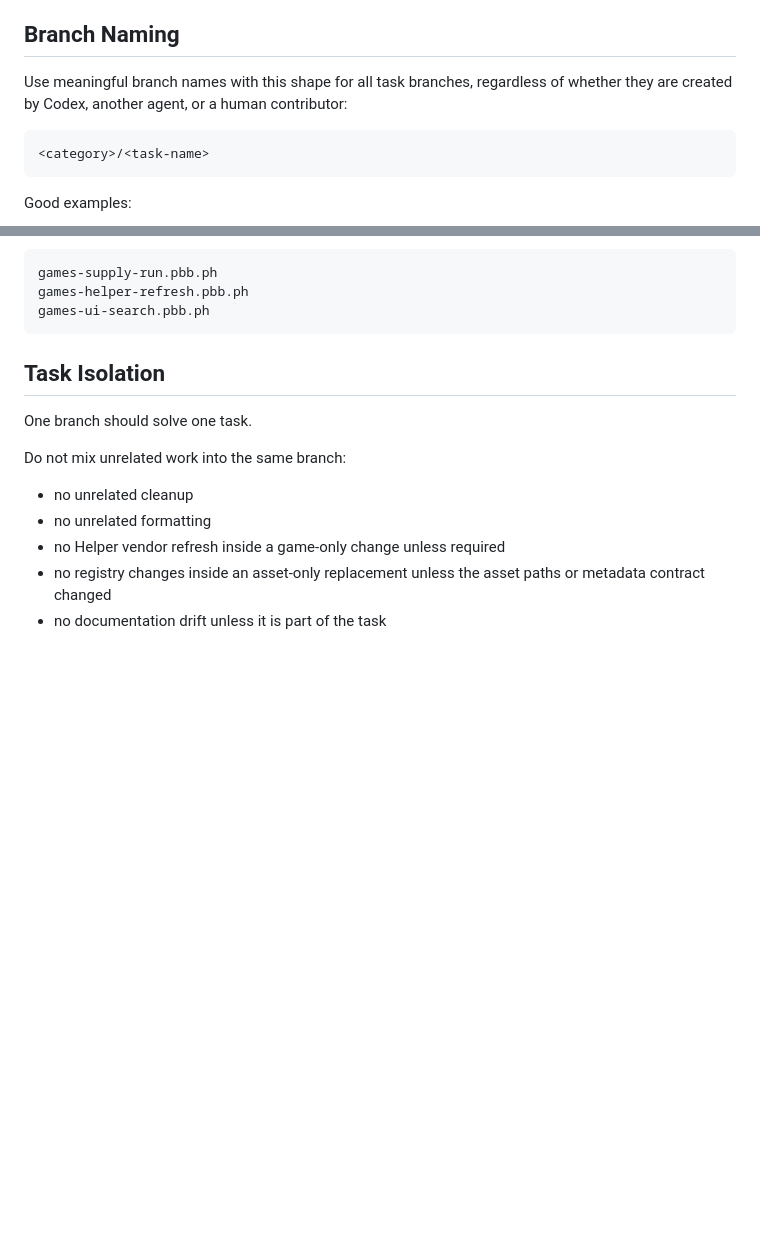
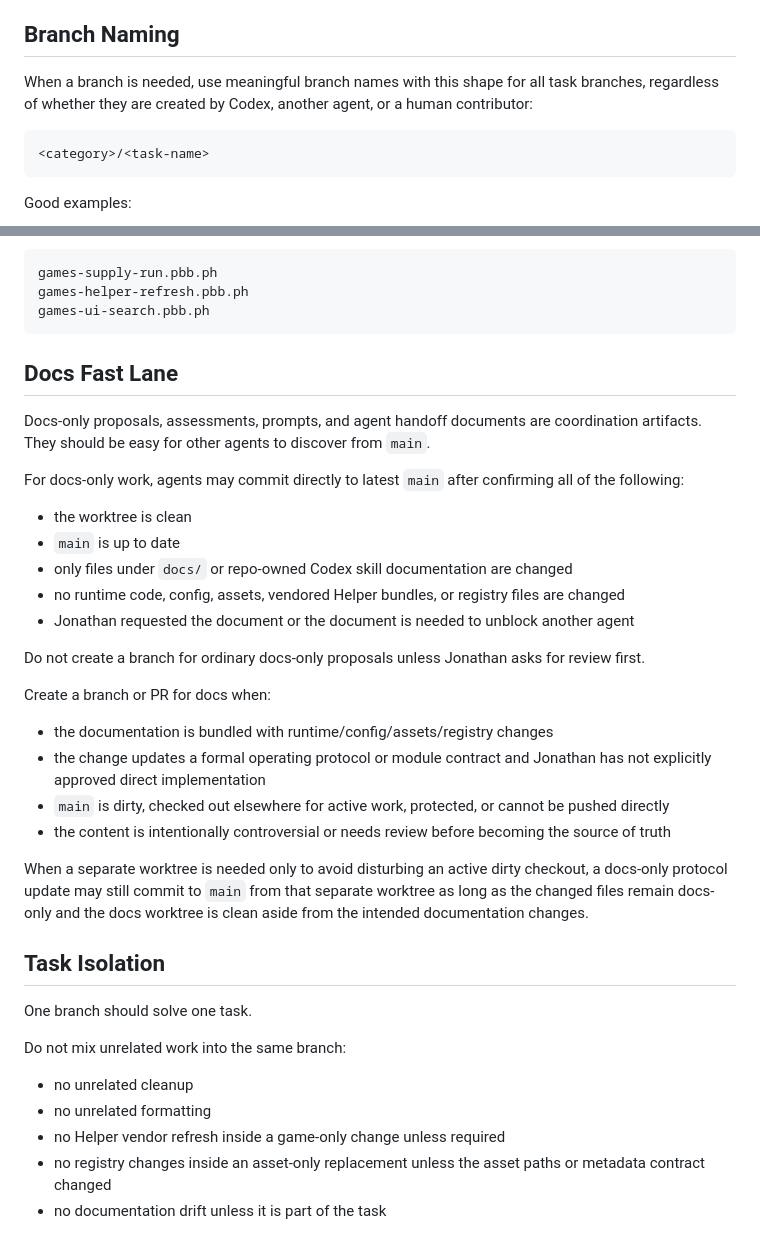
Before and after one commit to jybanez/games.pbb.ph, a Markdown page: docs/agent-working-protocol.md, 2 parts joined by grey strips. Rendered like a GitHub page; blank space fills up the shorter version.

Commit message:
Allow direct main updates for docs proposals

````diff
--- a/docs/agent-working-protocol.md
+++ b/docs/agent-working-protocol.md
@@ -20,7 +20,7 @@ Before editing, check `git status`. If unrelated files are already modified, lea
 
 ## Branch Naming
 
-Use meaningful branch names with this shape for all task branches, regardless of whether they are created by Codex, another agent, or a human contributor:
+When a branch is needed, use meaningful branch names with this shape for all task branches, regardless of whether they are created by Codex, another agent, or a human contributor:
 
 ```text
 <category>/<task-name>
@@ -83,6 +83,29 @@ games-supply-run.pbb.ph
 games-helper-refresh.pbb.ph
 games-ui-search.pbb.ph
 ```
+
+## Docs Fast Lane
+
+Docs-only proposals, assessments, prompts, and agent handoff documents are coordination artifacts. They should be easy for other agents to discover from `main`.
+
+For docs-only work, agents may commit directly to latest `main` after confirming all of the following:
+
+- the worktree is clean
+- `main` is up to date
+- only files under `docs/` or repo-owned Codex skill documentation are changed
+- no runtime code, config, assets, vendored Helper bundles, or registry files are changed
+- Jonathan requested the document or the document is needed to unblock another agent
+
+Do not create a branch for ordinary docs-only proposals unless Jonathan asks for review first.
+
+Create a branch or PR for docs when:
+
+- the documentation is bundled with runtime/config/assets/registry changes
+- the change updates a formal operating protocol or module contract and Jonathan has not explicitly approved direct implementation
+- `main` is dirty, checked out elsewhere for active work, protected, or cannot be pushed directly
+- the content is intentionally controversial or needs review before becoming the source of truth
+
+When a separate worktree is needed only to avoid disturbing an active dirty checkout, a docs-only protocol update may still commit to `main` from that separate worktree as long as the changed files remain docs-only and the docs worktree is clean aside from the intended documentation changes.
 
 ## Task Isolation
 
````
Also changed, not shown: 1 other file.
